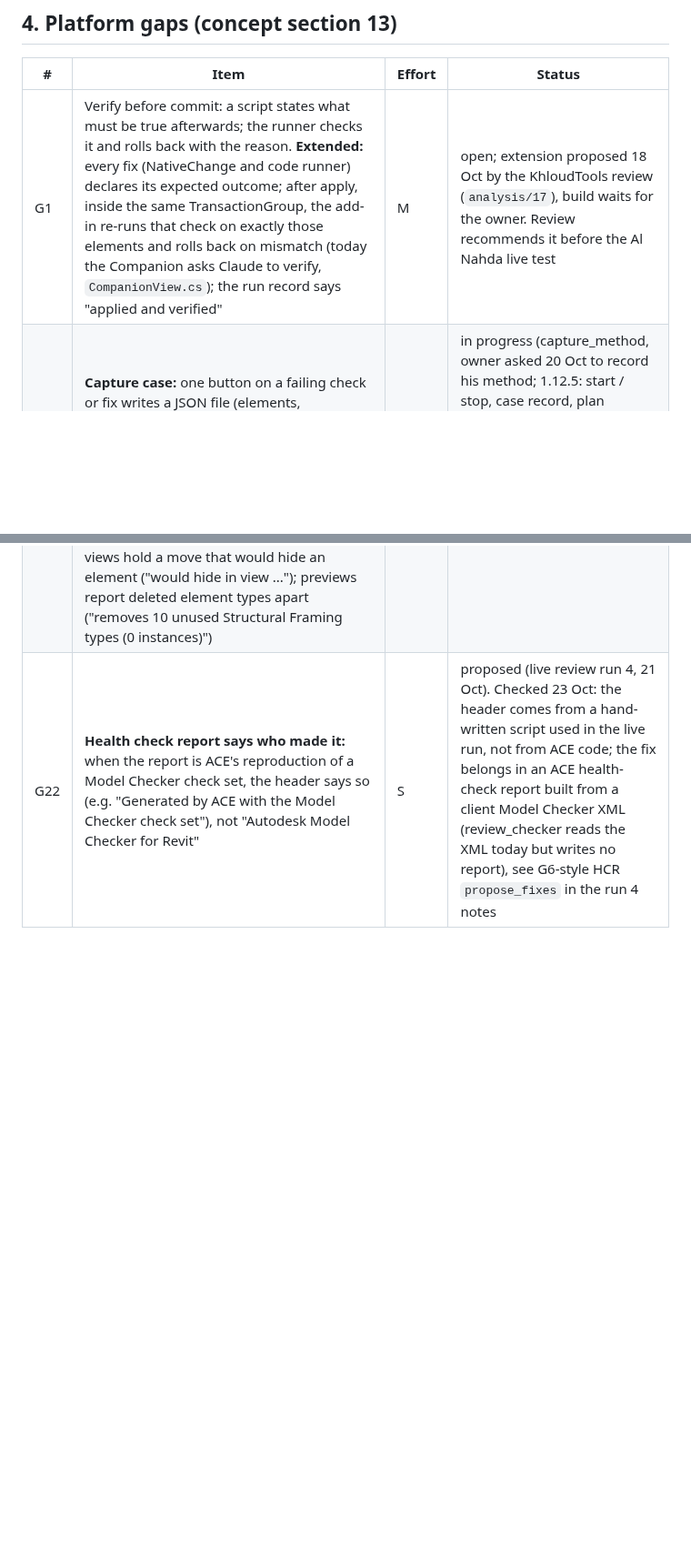
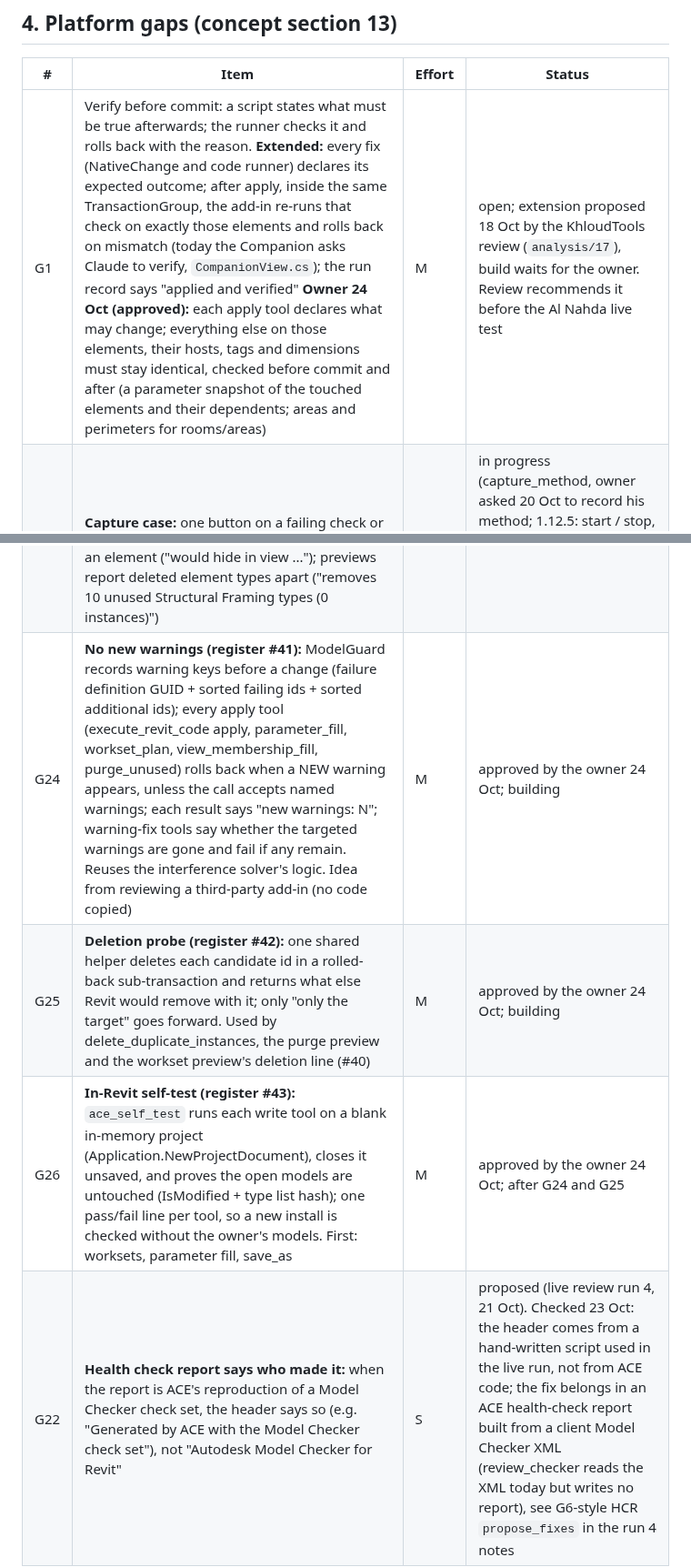
Before and after one commit to khaledrezk-glitch/ACE, a Markdown page: docs/BACKLOG.md, 2 parts joined by grey strips. Shown at 91% size. Rendered like a GitHub page; blank space fills up the shorter version.

Commit message:
Backlog: G24 no new warnings, G25 deletion probe, G26 in-Revit self-test (approved 24 Oct); G1 scope from the owner
Co-Authored-By: Claude Opus 5.5 (1M context) <noreply@anthropic.com>
Claude-Session: https://claude.ai/code/session_01DwVMvP2DdYBPqFBpETtgnW

```diff
--- a/docs/BACKLOG.md
+++ b/docs/BACKLOG.md
@@ -152,7 +152,7 @@ A1, A3 and A4 have build-ready specs and are no longer blocked by open decisions
 
 | # | Item | Effort | Status |
 |---|---|---|---|
-| G1 | Verify before commit: a script states what must be true afterwards; the runner checks it and rolls back with the reason. **Extended:** every fix (NativeChange and code runner) declares its expected outcome; after apply, inside the same TransactionGroup, the add-in re-runs that check on exactly those elements and rolls back on mismatch (today the Companion asks Claude to verify, `CompanionView.cs`); the run record says "applied and verified" | M | open; extension proposed 18 Oct by the KhloudTools review (`analysis/17`), build waits for the owner. Review recommends it before the Al Nahda live test |
+| G1 | Verify before commit: a script states what must be true afterwards; the runner checks it and rolls back with the reason. **Extended:** every fix (NativeChange and code runner) declares its expected outcome; after apply, inside the same TransactionGroup, the add-in re-runs that check on exactly those elements and rolls back on mismatch (today the Companion asks Claude to verify, `CompanionView.cs`); the run record says "applied and verified" **Owner 24 Oct (approved):** each apply tool declares what may change; everything else on those elements, their hosts, tags and dimensions must stay identical, checked before commit and after (a parameter snapshot of the touched elements and their dependents; areas and perimeters for rooms/areas) | M | open; extension proposed 18 Oct by the KhloudTools review (`analysis/17`), build waits for the owner. Review recommends it before the Al Nahda live test |
 | G7 | **Capture case:** one button on a failing check or fix writes a JSON file (elements, categories, types, relevant parameters, geometry summary, host / link / workset state, the check or fix definition, add-in version and Revit build), with model, project, people and COBie fields removed by default, so the cloud can reproduce and fix offline; each case becomes a bench regression case | M | in progress (capture_method, owner asked 20 Oct to record his method; 1.12.5: start / stop, case record, plan comparison). Earlier: proposed 18 Oct by the KhloudTools review (`analysis/17`); review recommends it before the Al Nahda live test. Still open: the one-button capture on a failing check and the anonymised bench case |
 | G9 | Project rules: a per-rule `models` key (which models a workset rule applies to) is read by nothing yet; workset_plan / assign_worksets should honour it so one project file can hold per-model rules (1.13.5 already limits rules to models that have the target workset) | S | done (1.14.10, backward-safe, offline): a `models` list limits a rule only with `"modelsScope": "only"` (workset_plan writes it; lists saved before 1.14.10 keep applying everywhere, the reply counts them); offline: `models` (name or list, `*` wildcards, `!` excludes; title and central / file name) honoured by assign_worksets (filtered on the server before the request), workset_plan propose / status (per model), the audit and the model check (add-in `RuleModels`); replies name the skipped rules; save_rules keeps per-model rules apart (no false conflicts) and adds the "same as" models. Live check in Revit still to do |
 | G10 | **Purge unused (not an element-deleting tool):** the owner's method (21 Oct) is Revit's Purge Unused run three times in a row until nothing is left. Owner 21 Oct: full purge only, 3 passes, no per-pass confirmation; specific types by hand (Revit's Purge dialog). Natively: Document.GetUnusedElements per pass, one Delete of the set per pass (halves on a refusal), passes repeated until zero (default 3, max 5), a count per pass; dry run lists what would go, the apply must find the same pass by pass; the whole run one undo step. Never per-id SubTransaction deletes (crashed Revit 2025, ucrtbase 0xc0000409, 21 Oct) and never via the mass-delete path | M | built 21 Oct (`purge_unused`, unreleased); waits for a live check in Revit 2024 and 2025 |
@@ -172,6 +172,9 @@ A1, A3 and A4 have build-ready specs and are no longer blocked by open decisions
 | G20 | **Faster multi-model read-only checks:** open with links unloaded, and save a per-model fact snapshot at the final save so later checks read the snapshot instead of reopening every central (8 centrals took ~35 min) | M | proposed (live review run 4, 21 Oct) |
 | G21 | **Long execute_revit_code runs as background jobs** (register #27): `background: true` + `job_status` as export_deliverables has, result written to the journal (an 8-model result was lost after the 60 s device timeout) | S | done in 1.15.0 |
 | G23 | **Workset apply says Done only when it is done** (register #37, #40): an after-check after every workset apply (re-read after the commit, per target and category; target-empty / left-behind / target-missing fail the step, borrowed / pinned / visibility-held / read-only skips are listed); the name-based placer breaks a tie by the type-name prefix (the name's initials, or `typePrefix`), FOUNDATION WALLS is read as walls; export views hold a move that would hide an element ("would hide in view ..."); previews report deleted element types apart ("removes 10 unused Structural Framing types (0 instances)") | M | built (unreleased, offline tests); waits for a live check in Revit on a substructure model |
+| G24 | **No new warnings (register #41):** ModelGuard records warning keys before a change (failure definition GUID + sorted failing ids + sorted additional ids); every apply tool (execute_revit_code apply, parameter_fill, workset_plan, view_membership_fill, purge_unused) rolls back when a NEW warning appears, unless the call accepts named warnings; each result says "new warnings: N"; warning-fix tools say whether the targeted warnings are gone and fail if any remain. Reuses the interference solver's logic. Idea from reviewing a third-party add-in (no code copied) | M | approved by the owner 24 Oct; building |
+| G25 | **Deletion probe (register #42):** one shared helper deletes each candidate id in a rolled-back sub-transaction and returns what else Revit would remove with it; only "only the target" goes forward. Used by delete_duplicate_instances, the purge preview and the workset preview's deletion line (#40) | M | approved by the owner 24 Oct; building |
+| G26 | **In-Revit self-test (register #43):** `ace_self_test` runs each write tool on a blank in-memory project (Application.NewProjectDocument), closes it unsaved, and proves the open models are untouched (IsModified + type list hash); one pass/fail line per tool, so a new install is checked without the owner's models. First: worksets, parameter fill, save_as | M | approved by the owner 24 Oct; after G24 and G25 |
 | G22 | **Health check report says who made it:** when the report is ACE's reproduction of a Model Checker check set, the header says so (e.g. "Generated by ACE with the <name> Model Checker check set"), not "Autodesk Model Checker for Revit" | S | proposed (live review run 4, 21 Oct). Checked 23 Oct: the header comes from a hand-written script used in the live run, not from ACE code; the fix belongs in an ACE health-check report built from a client Model Checker XML (review_checker reads the XML today but writes no report), see G6-style HCR `propose_fixes` in the run 4 notes |
 
 ## 5. Smaller technical items (stress review)
```
